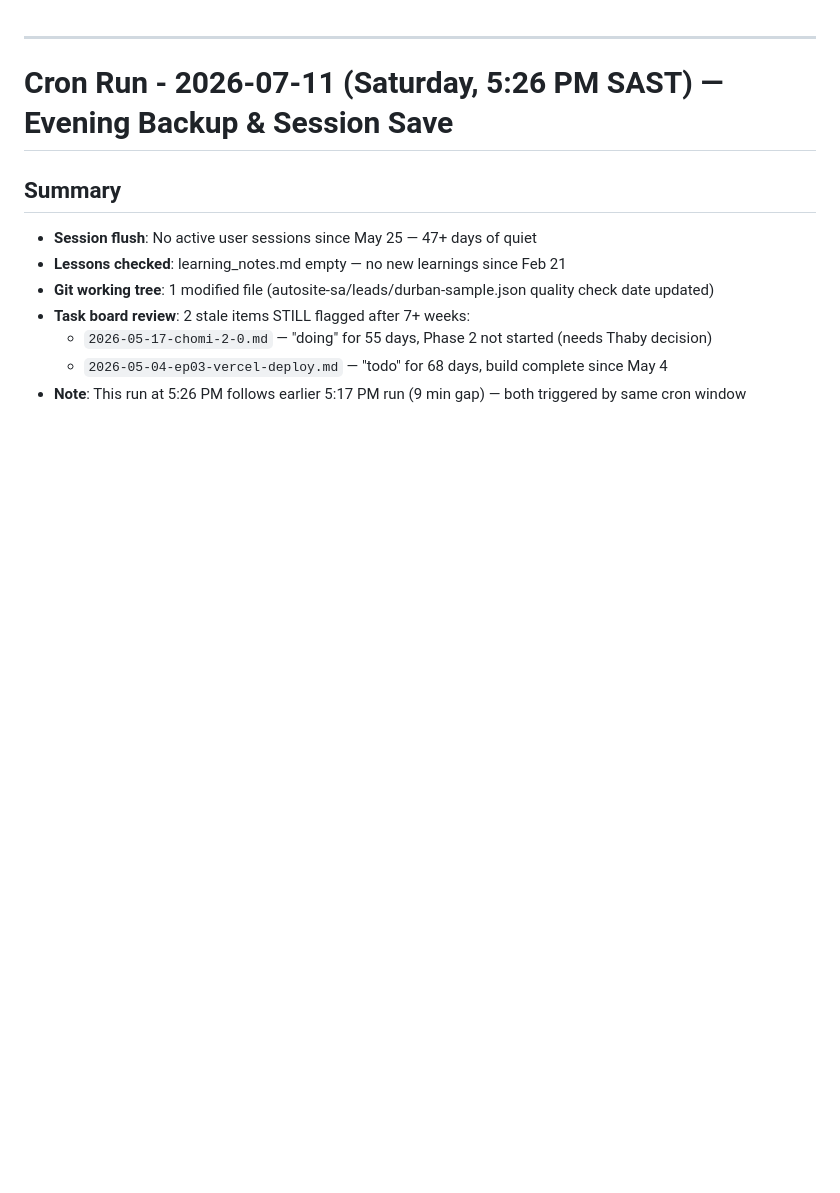
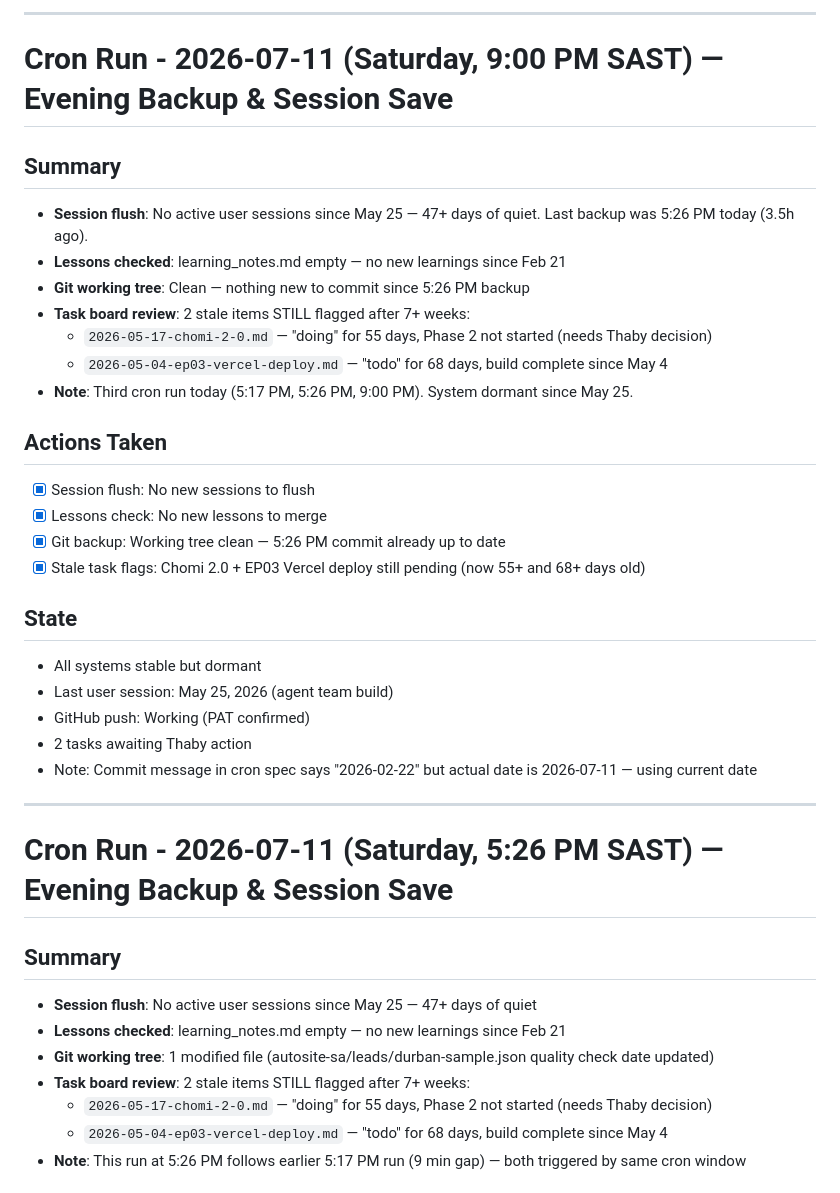
Before and after one commit to Bathabile-code/chomi-workspace, a Markdown page: MEMORY.md, the part around the change. Drawn GitHub-style; blank space fills up the shorter version.

Commit message:
Evening backup 2026-07-11 (9:00 PM)

```diff
--- a/MEMORY.md
+++ b/MEMORY.md
@@ -1,3 +1,29 @@
+
+---
+
+# Cron Run - 2026-07-11 (Saturday, 9:00 PM SAST) — **Evening Backup & Session Save**
+
+## Summary
+- **Session flush**: No active user sessions since May 25 — 47+ days of quiet. Last backup was 5:26 PM today (3.5h ago).
+- **Lessons checked**: learning_notes.md empty — no new learnings since Feb 21
+- **Git working tree**: Clean — nothing new to commit since 5:26 PM backup
+- **Task board review**: 2 stale items STILL flagged after 7+ weeks:
+  - `2026-05-17-chomi-2-0.md` — "doing" for 55 days, Phase 2 not started (needs Thaby decision)
+  - `2026-05-04-ep03-vercel-deploy.md` — "todo" for 68 days, build complete since May 4
+- **Note**: Third cron run today (5:17 PM, 5:26 PM, 9:00 PM). System dormant since May 25.
+
+## Actions Taken
+- [x] Session flush: No new sessions to flush
+- [x] Lessons check: No new lessons to merge
+- [x] Git backup: Working tree clean — 5:26 PM commit already up to date
+- [x] Stale task flags: Chomi 2.0 + EP03 Vercel deploy still pending (now 55+ and 68+ days old)
+
+## State
+- All systems stable but dormant
+- Last user session: May 25, 2026 (agent team build)
+- GitHub push: Working (PAT confirmed)
+- 2 tasks awaiting Thaby action
+- Note: Commit message in cron spec says "2026-02-22" but actual date is 2026-07-11 — using current date
 
 ---
 
```
